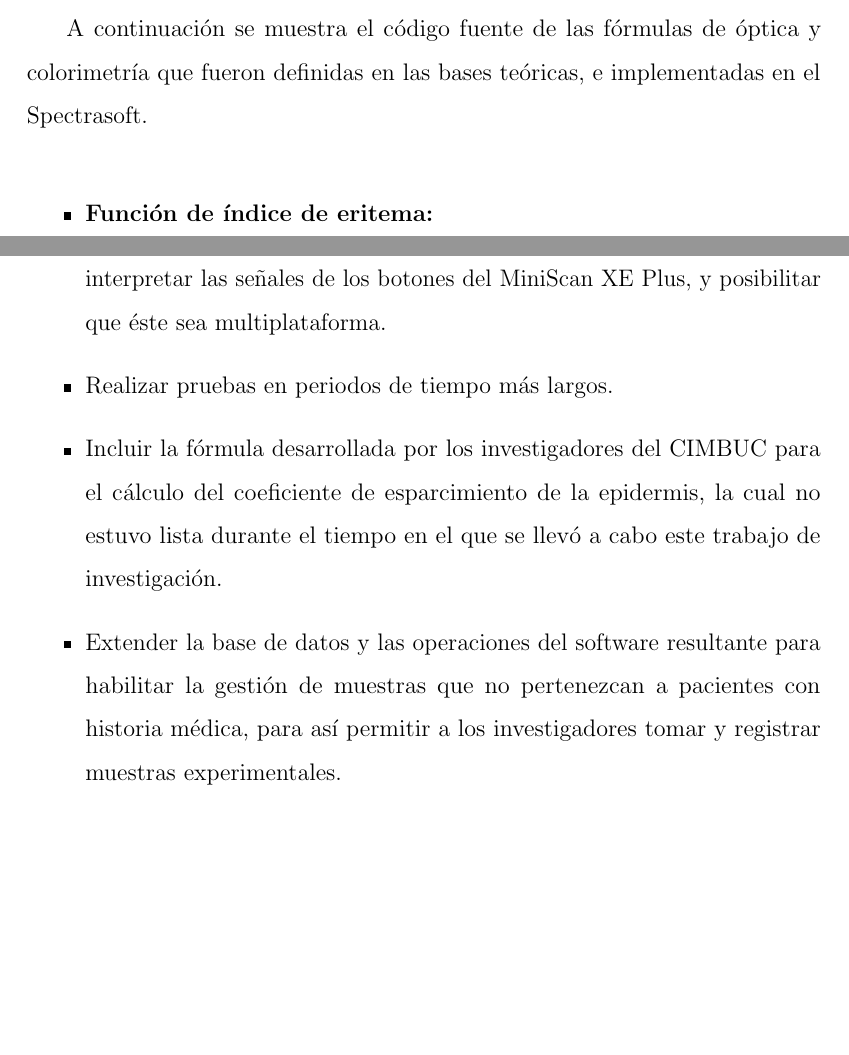
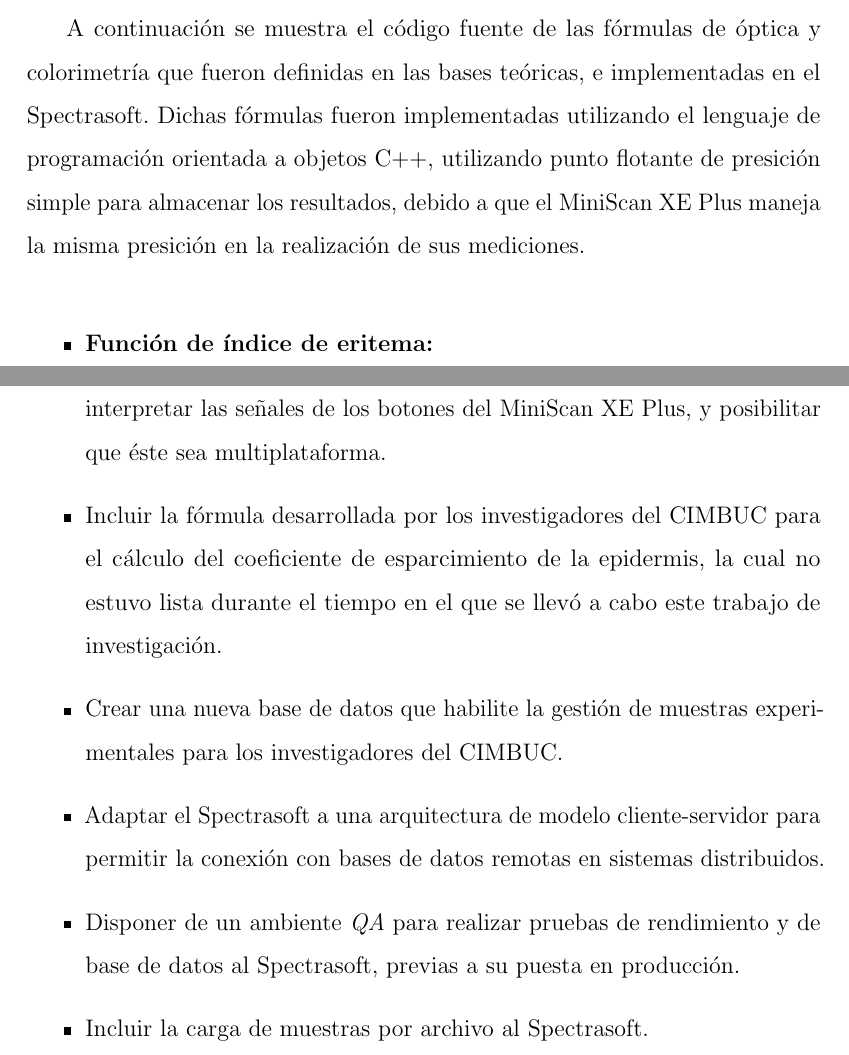
Before and after one commit to Gabrielnz/tomo-tesis, a LaTeX thesis (tesis.tex, which reads capitulos/capitulo_4.tex, capitulos/capitulo_5.tex): two parts of pages 58 and 72 of 153, joined at a grey line, cut so that both start at the same text, the shorter picture padded with empty space. Compiled offline with pdfLaTeX.

Commit message:
correcciones y recomendaciones posteriores a la defensa

```diff
--- a/capitulos/capitulo_4.tex
+++ b/capitulos/capitulo_4.tex
@@ -378,7 +378,7 @@
 	As\'{i} pues, por medio del cable adaptador RS232-USB, y empleando la librer\'{i}a escrita en Visual Basic .NET, se logr\'{o} establecer la comunicaci\'{o}n entre el Spectrasoft y el MiniScan XE Plus.
 \newpage
 \section{F\'{o}rmulas implementadas}
-	A continuaci\'{o}n se muestra el c\'{o}digo fuente de las f\'{o}rmulas de \'{o}ptica y colorimetr\'{i}a que fueron definidas en las bases te\'{o}ricas, e implementadas en el Spectrasoft.
+	A continuaci\'{o}n se muestra el c\'{o}digo fuente de las f\'{o}rmulas de \'{o}ptica y colorimetr\'{i}a que fueron definidas en las bases te\'{o}ricas, e implementadas en el Spectrasoft. Dichas f\'{o}rmulas fueron implementadas utilizando el lenguaje de programaci\'{o}n orientada a objetos C++, utilizando punto flotante de presici\'{o}n simple para almacenar los resultados, debido a que el MiniScan XE Plus maneja la misma presici\'{o}n en la realizaci\'{o}n de sus mediciones.
 
 	\begin{itemize}
 
--- a/capitulos/capitulo_5.tex
+++ b/capitulos/capitulo_5.tex
@@ -26,11 +26,15 @@
 
 	\item Permitir la visualizaci\'{o}n, consulta y exportaci\'{o}n de varias muestras al mismo tiempo.
 
-	\item Desarrollar un arhivo controlador para el MiniScan XE Plus que no dependa del kit MSXE.ocx del HunterLab, para as\'{i} simplificar el proceso de instalaci\'{o}n del software, lograr que el mismo sea capaz de captar e interpretar las se\~{n}ales de los botones del MiniScan XE Plus, y posibilitar que \'{e}ste sea multiplataforma.
-
-	\item Realizar pruebas en periodos de tiempo m\'{a}s largos.
+	\item Desarrollar un arhivo controlador para el MiniScan XE Plus que no dependa del kit MSXE.ocx del HunterLab, para as\'{i} simplificar el proceso de instalaci\'{o}n del Spectrasoft, lograr que el mismo sea capaz de captar e interpretar las se\~{n}ales de los botones del MiniScan XE Plus, y posibilitar que \'{e}ste sea multiplataforma.
 
 	\item Incluir la f\'{o}rmula desarrollada por los investigadores del CIMBUC para el c\'{a}lculo del coeficiente de esparcimiento de la epidermis, la cual no estuvo lista durante el tiempo en el que se llev\'{o} a cabo este trabajo de investigaci\'{o}n.
 
-	\item Extender la base de datos y las operaciones del software resultante para habilitar la gesti\'{o}n de muestras que no pertenezcan a pacientes con historia m\'{e}dica, para as\'{i} permitir a los investigadores tomar y registrar muestras experimentales.
+	\item Crear una nueva base de datos que habilite la gesti\'{o}n de muestras experimentales para los investigadores del CIMBUC.
+
+	\item Adaptar el Spectrasoft a una arquitectura de modelo cliente-servidor para permitir la conexi\'{o}n con bases de datos remotas en sistemas distribuidos.
+
+	\item Disponer de un ambiente \textit{QA} para realizar pruebas de rendimiento y de base de datos al Spectrasoft, previas a su puesta en producci\'{o}n.
+
+	\item Incluir la carga de muestras por archivo al Spectrasoft.
 \end{itemize}
```
Also changed, not shown: capitulos/capitulo_1.tex (+1 -1 lines), capitulos/capitulo_4.tex (2 more changed lines).
